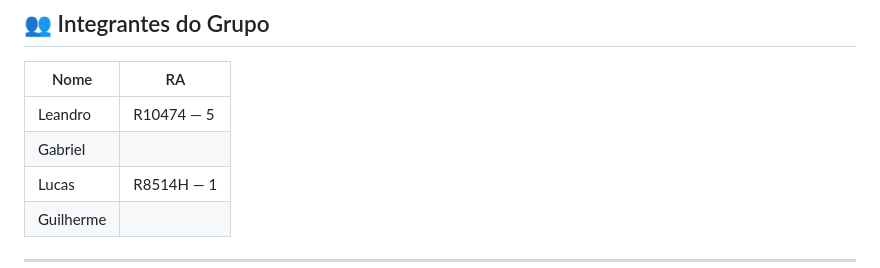
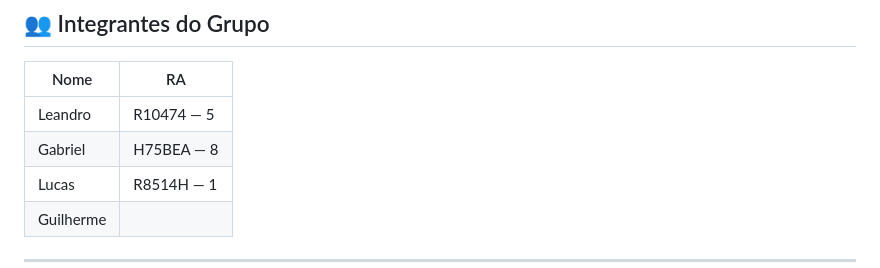
Before and after one commit to Lpzin05/restaurante-bigode, a Markdown page: README.md, the part around the change. Rendered like a GitHub page.

Commit message:
Atualizar o README.md

```diff
--- a/README.md
+++ b/README.md
@@ -160,7 +160,7 @@ O SQLite cria o arquivo `restaurante-bigode.db` automaticamente na primeira exec
 |    Nome   |     RA     |
 |-----------|------------|
 | Leandro   | R10474 — 5 |
-| Gabriel   |            |
+| Gabriel   | H75BEA — 8 |
 | Lucas     | R8514H — 1 |
 | Guilherme |            |
 
```
